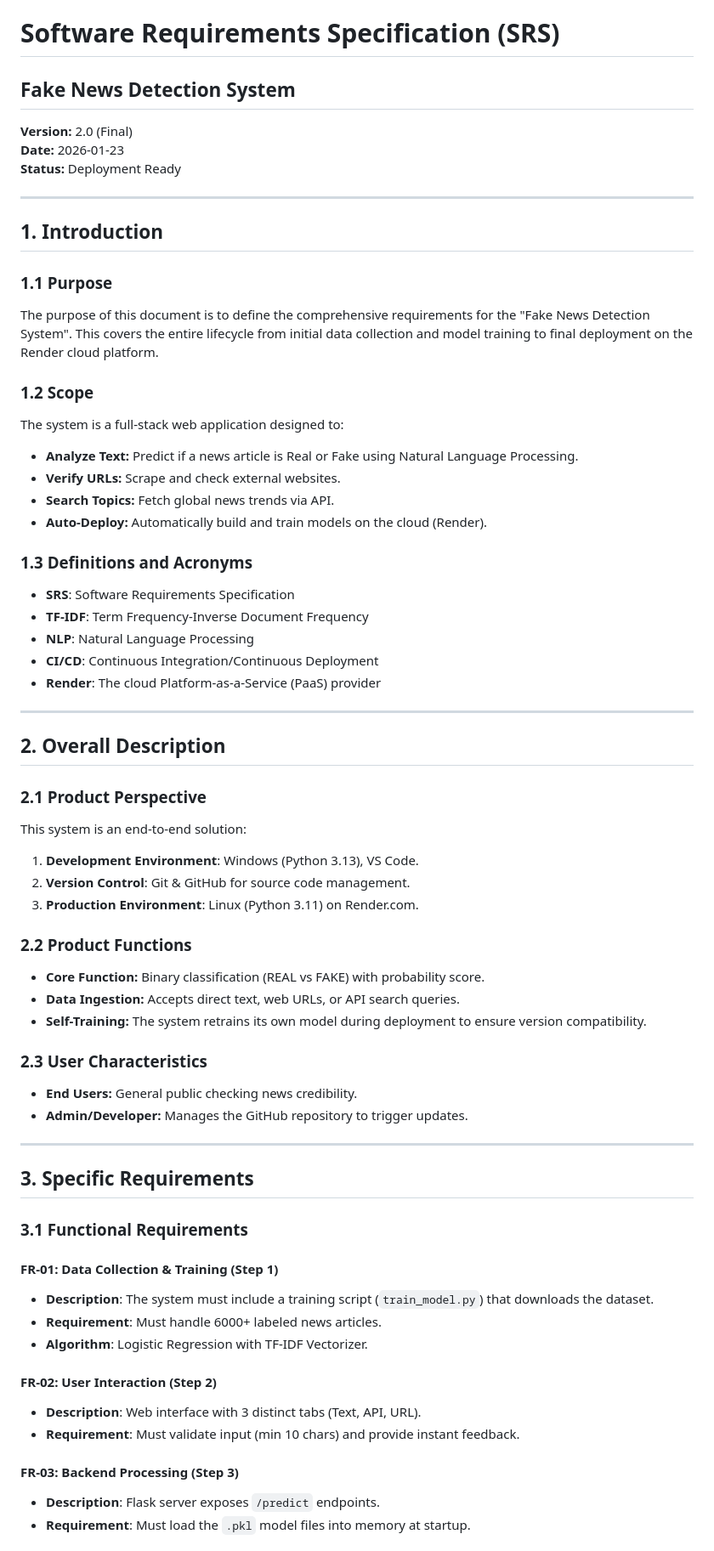
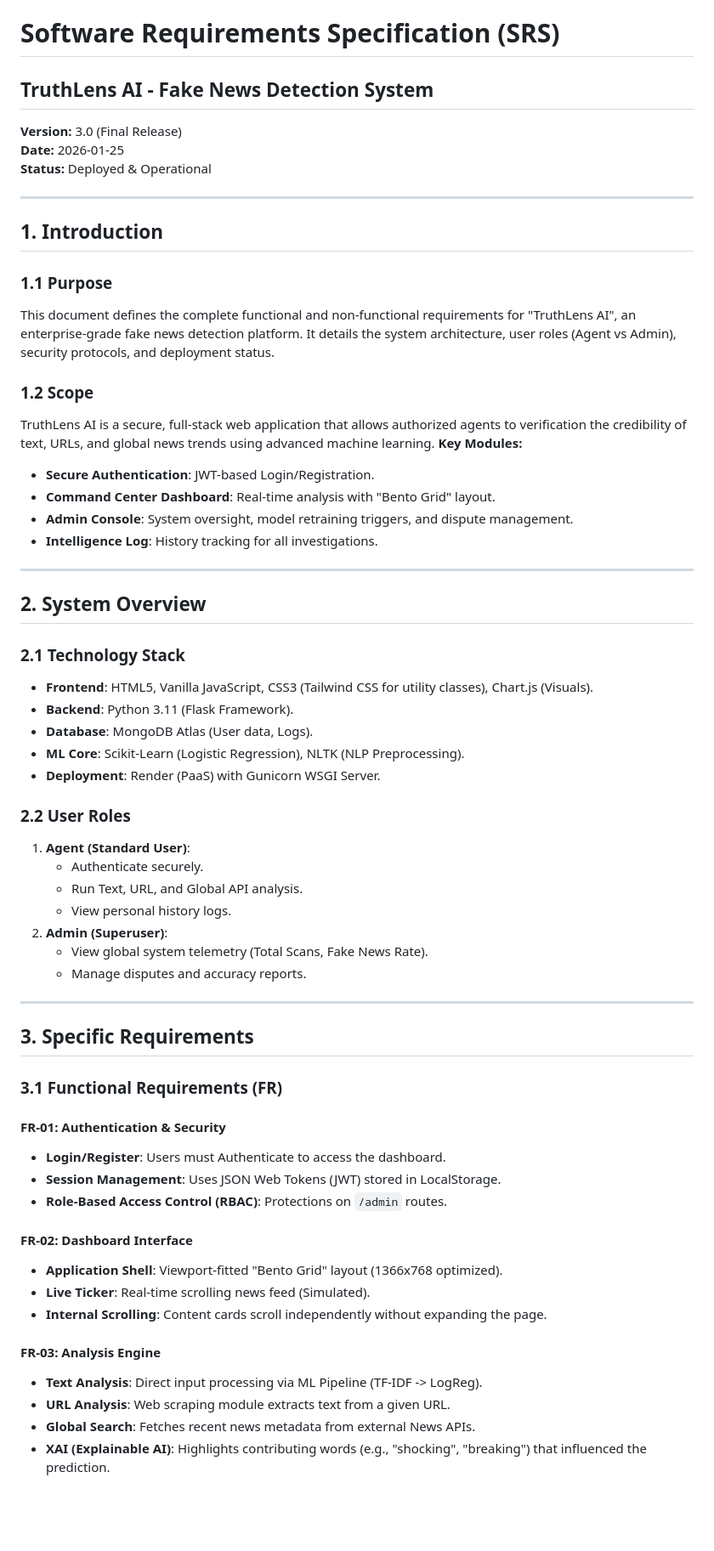
Before and after one commit to Rajankit27/FakeNewsDetection, a Markdown page: SRS.md, the part around one of its changes. Shown at 85% size. Drawn GitHub-style; blank space fills up the shorter version.

Commit message:
Update SRS to Version 3.0 (Final Release)

```diff
--- a/SRS.md
+++ b/SRS.md
@@ -1,66 +1,64 @@
 # Software Requirements Specification (SRS)
-## Fake News Detection System
+## TruthLens AI - Fake News Detection System
 
-**Version:** 2.0 (Final)
-**Date:** 2026-01-23
-**Status:** Deployment Ready
+**Version:** 3.0 (Final Release)
+**Date:** 2026-01-25
+**Status:** Deployed & Operational
 
 ---
 
 ## 1. Introduction
 
 ### 1.1 Purpose
-The purpose of this document is to define the comprehensive requirements for the "Fake News Detection System". This covers the entire lifecycle from initial data collection and model training to final deployment on the Render cloud platform.
+This document defines the complete functional and non-functional requirements for "TruthLens AI", an enterprise-grade fake news detection platform. It details the system architecture, user roles (Agent vs Admin), security protocols, and deployment status.
 
 ### 1.2 Scope
-The system is a full-stack web application designed to:
-- **Analyze Text:** Predict if a news article is Real or Fake using Natural Language Processing.
-- **Verify URLs:** Scrape and check external websites.
-- **Search Topics:** Fetch global news trends via API.
-- **Auto-Deploy:** Automatically build and train models on the cloud (Render).
-
-### 1.3 Definitions and Acronyms
-- **SRS**: Software Requirements Specification
-- **TF-IDF**: Term Frequency-Inverse Document Frequency
-- **NLP**: Natural Language Processing
-- **CI/CD**: Continuous Integration/Continuous Deployment
-- **Render**: The cloud Platform-as-a-Service (PaaS) provider
+TruthLens AI is a secure, full-stack web application that allows authorized agents to verification the credibility of text, URLs, and global news trends using advanced machine learning.
+**Key Modules:**
+- **Secure Authentication**: JWT-based Login/Registration.
+- **Command Center Dashboard**: Real-time analysis with "Bento Grid" layout.
+- **Admin Console**: System oversight, model retraining triggers, and dispute management.
+- **Intelligence Log**: History tracking for all investigations.
 
 ---
 
-## 2. Overall Description
+## 2. System Overview
 
-### 2.1 Product Perspective
-This system is an end-to-end solution:
-1.  **Development Environment**: Windows (Python 3.13), VS Code.
-2.  **Version Control**: Git & GitHub for source code management.
-3.  **Production Environment**: Linux (Python 3.11) on Render.com.
+### 2.1 Technology Stack
+- **Frontend**: HTML5, Vanilla JavaScript, CSS3 (Tailwind CSS for utility classes), Chart.js (Visuals).
+- **Backend**: Python 3.11 (Flask Framework).
+- **Database**: MongoDB Atlas (User data, Logs).
+- **ML Core**: Scikit-Learn (Logistic Regression), NLTK (NLP Preprocessing).
+- **Deployment**: Render (PaaS) with Gunicorn WSGI Server.
 
-### 2.2 Product Functions
-- **Core Function:** Binary classification (REAL vs FAKE) with probability score.
-- **Data Ingestion:** Accepts direct text, web URLs, or API search queries.
-- **Self-Training:** The system retrains its own model during deployment to ensure version compatibility.
-
-### 2.3 User Characteristics
-- **End Users:** General public checking news credibility.
-- **Admin/Developer:** Manages the GitHub repository to trigger updates.
+### 2.2 User Roles
+1.  **Agent (Standard User)**:
+    - Authenticate securely.
+    - Run Text, URL, and Global API analysis.
+    - View personal history logs.
+2.  **Admin (Superuser)**:
+    - View global system telemetry (Total Scans, Fake News Rate).
+    - Manage disputes and accuracy reports.
 
 ---
 
 ## 3. Specific Requirements
 
-### 3.1 Functional Requirements
+### 3.1 Functional Requirements (FR)
 
-#### FR-01: Data Collection & Training (Step 1)
-- **Description**: The system must include a training script (`train_model.py`) that downloads the dataset.
-- **Requirement**: Must handle 6000+ labeled news articles.
-- **Algorithm**: Logistic Regression with TF-IDF Vectorizer.
+#### FR-01: Authentication & Security
+- **Login/Register**: Users must Authenticate to access the dashboard.
+- **Session Management**: Uses JSON Web Tokens (JWT) stored in LocalStorage.
+- **Role-Based Access Control (RBAC)**: Protections on `/admin` routes.
 
-#### FR-02: User Interaction (Step 2)
-- **Description**: Web interface with 3 distinct tabs (Text, API, URL).
-- **Requirement**: Must validate input (min 10 chars) and provide instant feedback.
+#### FR-02: Dashboard Interface
+- **Application Shell**: Viewport-fitted "Bento Grid" layout (1366x768 optimized).
+- **Live Ticker**: Real-time scrolling news feed (Simulated).
+- **Internal Scrolling**: Content cards scroll independently without expanding the page.
 
-#### FR-03: Backend Processing (Step 3)
-- **Description**: Flask server exposes `/predict` endpoints.
-- **Requirement**: Must load the `.pkl` model files into memory at startup.
+#### FR-03: Analysis Engine
+- **Text Analysis**: Direct input processing via ML Pipeline (TF-IDF -> LogReg).
+- **URL Analysis**: Web scraping module extracts text from a given URL.
+- **Global Search**: Fetches recent news metadata from external News APIs.
+- **XAI (Explainable AI)**: Highlights contributing words (e.g., "shocking", "breaking") that influenced the prediction.
 
```
Also changed, not shown: other parts of SRS.md (+32 -26 lines).
